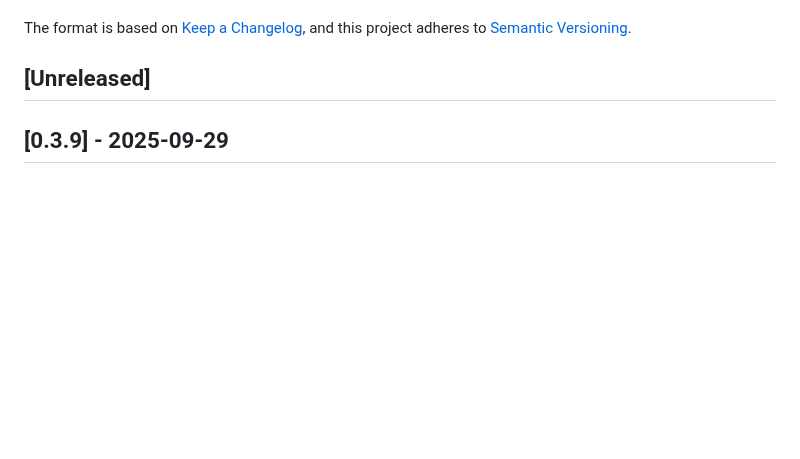
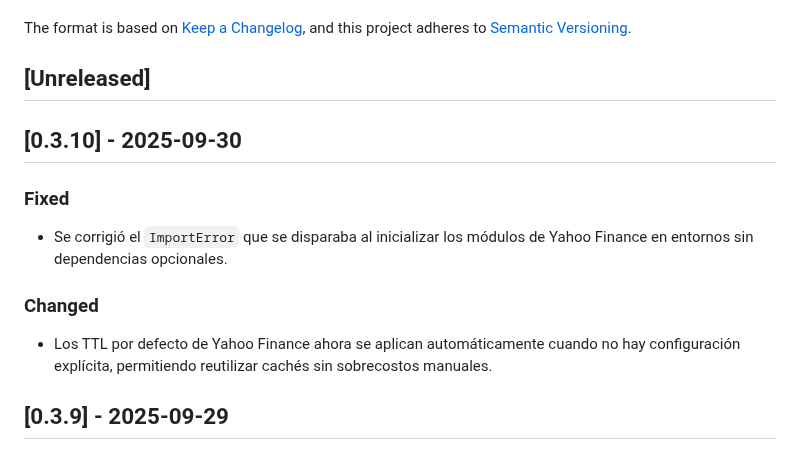
Before and after one commit to Nicokac/Portafolio-IOL, a Markdown page: CHANGELOG.md, the part around the change. GitHub-like rendering; blank space fills up the shorter version.

Commit message:
Se actualiza el registro de cambios para la versión 0.3.10 (#287)
Versión documentada 0.3.10 con notas sobre la corrección de ImportError y los valores predeterminados TTL de Yahoo Finance actualizados.

```diff
--- a/CHANGELOG.md
+++ b/CHANGELOG.md
@@ -6,6 +6,12 @@ The format is based on [Keep a Changelog](https://keepachangelog.com/en/1.0.0/),
 and this project adheres to [Semantic Versioning](https://semver.org/spec/v2.0.0.html).
 
 ## [Unreleased]
+
+## [0.3.10] - 2025-09-30
+### Fixed
+- Se corrigió el `ImportError` que se disparaba al inicializar los módulos de Yahoo Finance en entornos sin dependencias opcionales.
+### Changed
+- Los TTL por defecto de Yahoo Finance ahora se aplican automáticamente cuando no hay configuración explícita, permitiendo reutilizar cachés sin sobrecostos manuales.
 
 ## [0.3.9] - 2025-09-29
 ### Changed
```
